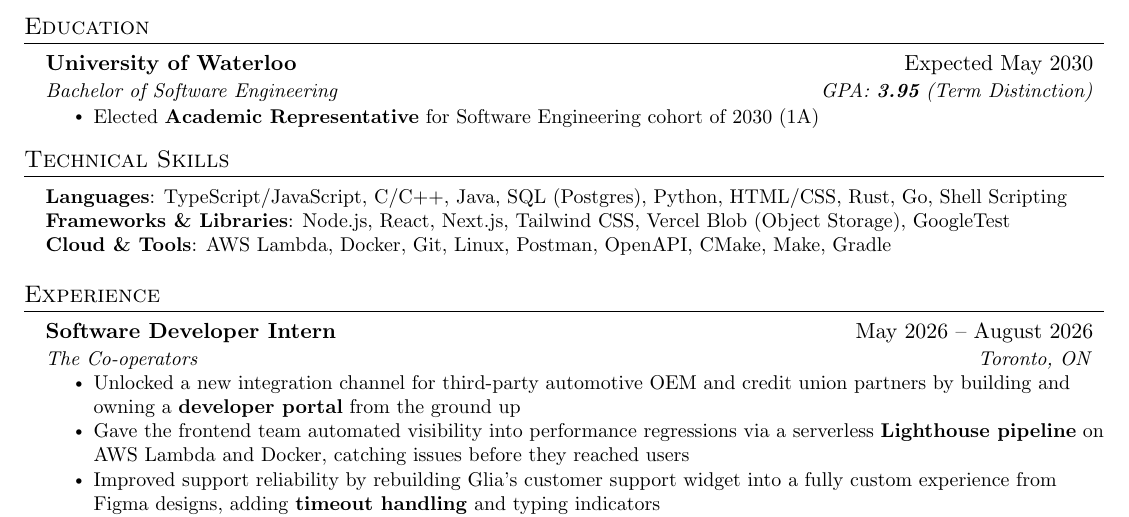
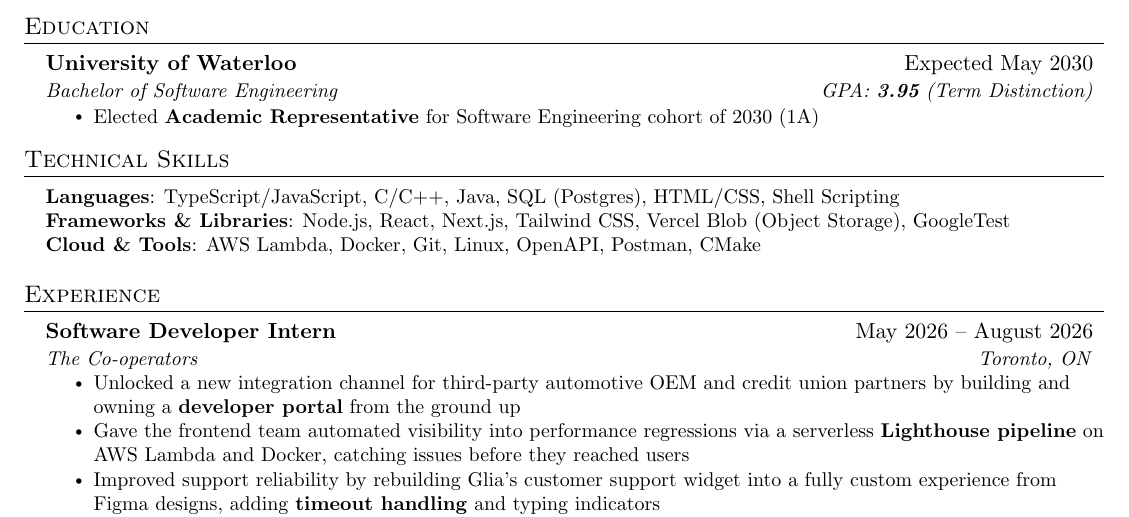
Before and after one commit to powersagitar/resume, a LaTeX document (main.tex): part of the page, cut so that both start at the same text. Compiled offline with pdfLaTeX.

Commit message:
trim skills section

```diff
--- a/main.tex
+++ b/main.tex
@@ -137,9 +137,9 @@
 \section{Technical Skills}
  \begin{itemize}[leftmargin=0.15in, label={}]
     \small{\item{
-      \textbf{Languages}{: TypeScript/JavaScript, C/C++, Java, SQL (Postgres), Python, HTML/CSS, Rust, Go, Shell Scripting} \\
+      \textbf{Languages}{: TypeScript/JavaScript, C/C++, Java, SQL (Postgres), HTML/CSS, Shell Scripting} \\
       \textbf{Frameworks \& Libraries}{: Node.js, React, Next.js, Tailwind CSS, Vercel Blob (Object Storage), GoogleTest} \\
-      \textbf{Cloud \& Tools}{: AWS Lambda, Docker, Git, Linux, Postman, OpenAPI, CMake, Make, Gradle}
+      \textbf{Cloud \& Tools}{: AWS Lambda, Docker, Git, Linux, OpenAPI, Postman, CMake}
     }}
  \end{itemize}
 
```
